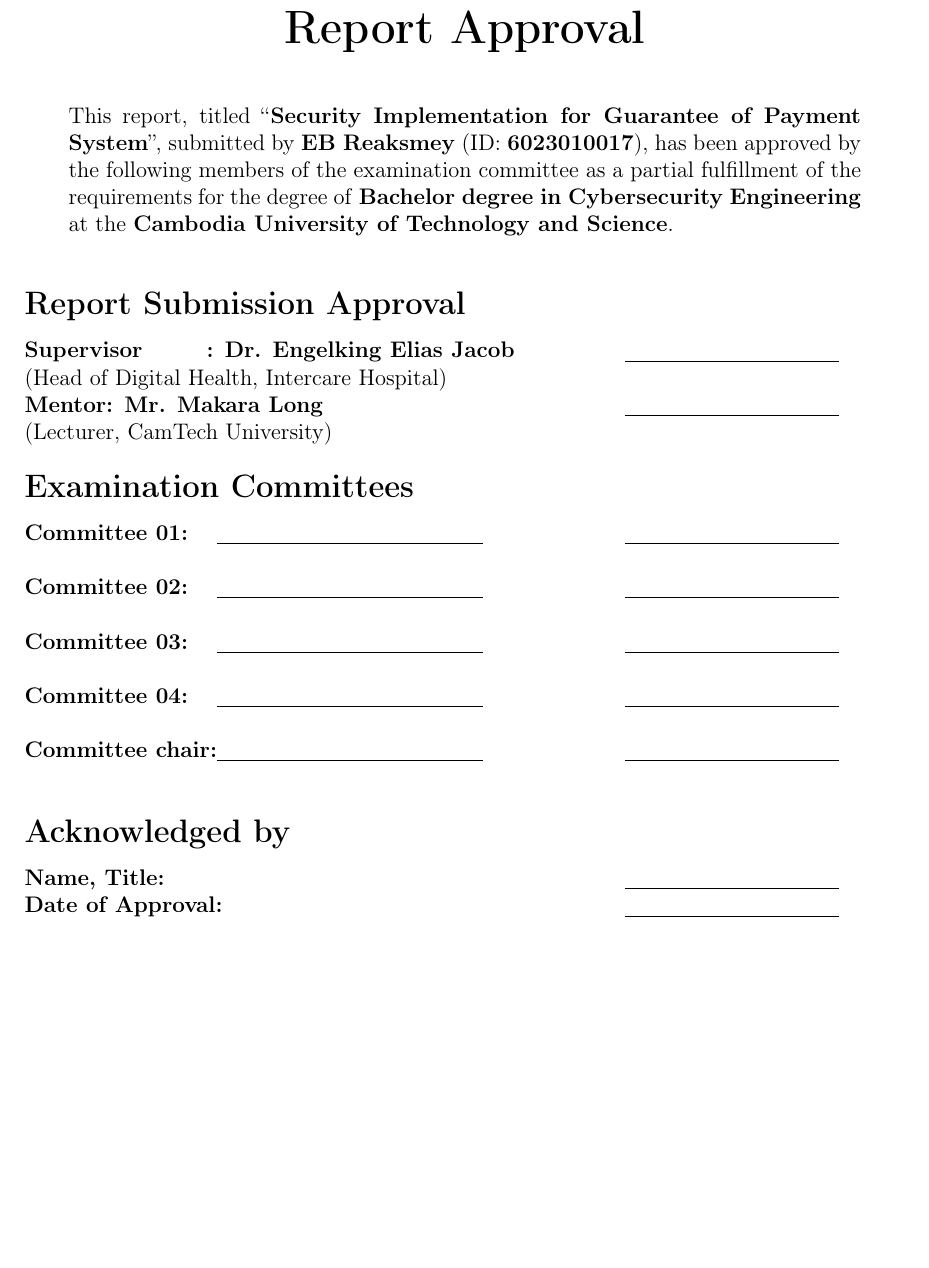
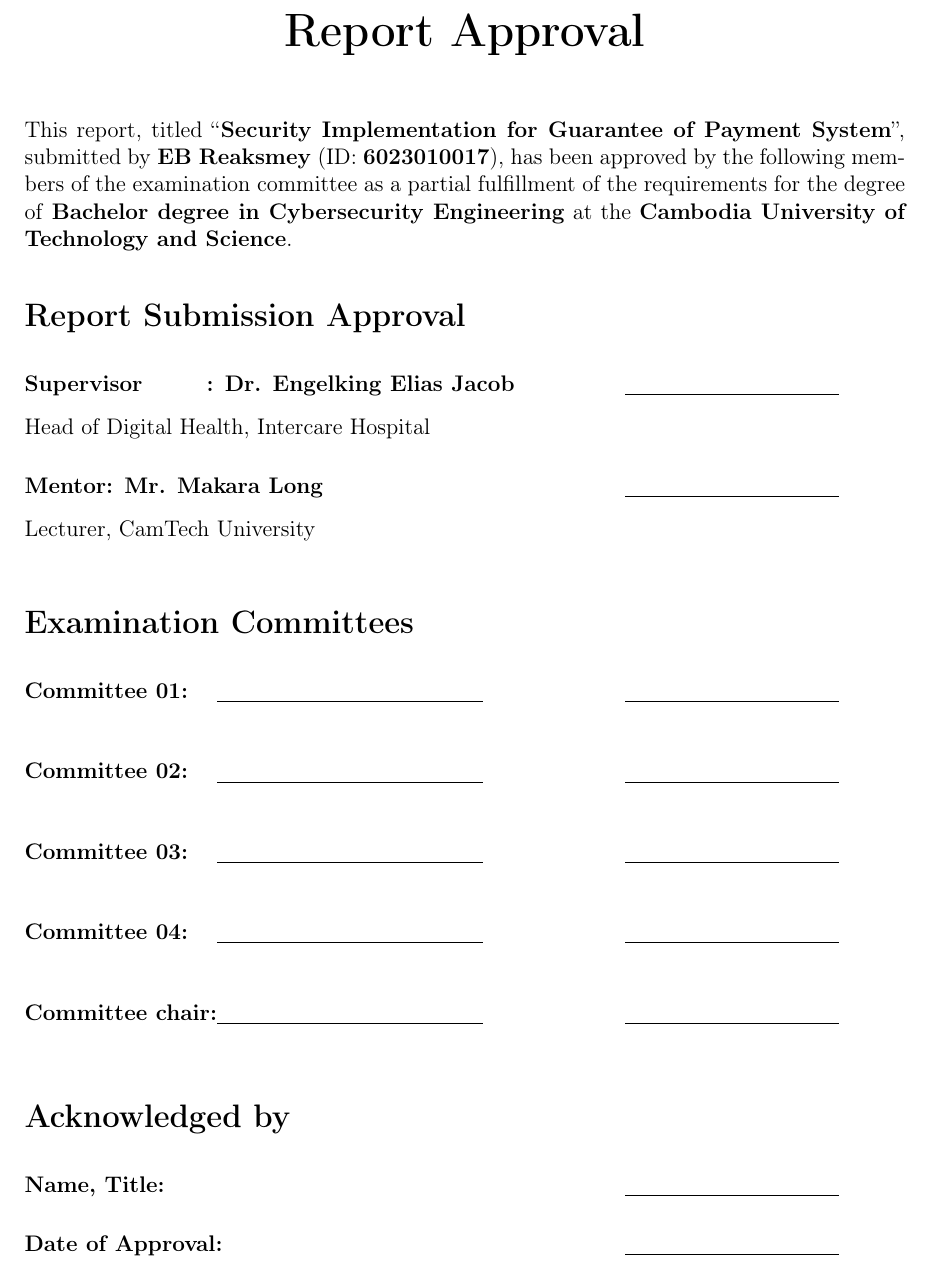
Before and after one commit to Reaksmey173/THESIS, a LaTeX thesis (thesis.tex, which reads chapters/3_approval.tex): part of page 4 of 74, cut so that both start at the same text, the shorter picture padded with empty space. Compiled offline with pdfLaTeX.

Commit message:
Restyle Report Approval page to left-aligned heading layout
Switch from a fully centered/tabbing-driven layout to left-aligned
section headings (Report Submission Approval, Examination Committees,
Acknowledged by), plain (non-parenthesized) affiliation lines, and
more generous spacing between committee rows, matching a reference
layout the user provided.

Co-Authored-By: Claude Sonnet 5 <noreply@anthropic.com>

```diff
--- a/chapters/3_approval.tex
+++ b/chapters/3_approval.tex
@@ -4,50 +4,57 @@
 
 \begingroup
 \singlespacing
+
 \begin{center}
+    {\huge \textbf{Report Approval}}
+\end{center}
 
-    {\huge \textbf{Report Approval}} \\[1cm]
+\vspace{1cm}
 
-    \begin{minipage}{0.9\textwidth}
-    This report, titled ``\textbf{Security Implementation for Guarantee of Payment System}'', submitted by \textbf{EB Reaksmey} (ID: \textbf{6023010017}), has been approved by the following members of the examination committee as a partial fulfillment of the requirements for the degree of \textbf{Bachelor degree in Cybersecurity Engineering} at the \textbf{Cambodia University of Technology and Science}.
-    \end{minipage}
+\noindent
+This report, titled ``\textbf{Security Implementation for Guarantee of Payment System}'', submitted by \textbf{EB Reaksmey} (ID: \textbf{6023010017}), has been approved by the following members of the examination committee as a partial fulfillment of the requirements for the degree of \textbf{Bachelor degree in Cybersecurity Engineering} at the \textbf{Cambodia University of Technology and Science}.
 
-    \vspace{0.6cm}
+\vspace{1cm}
+
+\noindent{\Large \textbf{Report Submission Approval}}
+
+\vspace{0.5cm}
 
 \newlength{\committeelabelwidth}
 \settowidth{\committeelabelwidth}{\textbf{Committee chair:}}
 \begin{tabbing}
     \hspace{5cm} \= \hspace{6cm} \= \hspace{4cm} \kill
-    \Large \textbf{Report Submission Approval} \> \> \\[0.3cm]
-        \textbf{Supervisor\hspace{1.2cm}: Dr. Engelking Elias Jacob}  \> \>\underline{\hspace{4cm}}  \\
-        (Head of Digital Health, Intercare Hospital) \\
-
-        \textbf{Mentor: Mr. Makara Long}  \> \>\underline{\hspace{4cm}} \\
-        (Lecturer, CamTech University)
-\\
-\vspace{0.15cm}
-\\
-   \Large \textbf{Examination Committees} \> \> \\[0.3cm]
-
-    \makebox[\committeelabelwidth][l]{\textbf{Committee 01:}}\underline{\hspace{5cm}}  \> \>\underline{\hspace{4cm}}  \\
-    \phantom{(Title, Institution)} \\
-    \makebox[\committeelabelwidth][l]{\textbf{Committee 02:}}\underline{\hspace{5cm}}  \> \>\underline{\hspace{4cm}}  \\
-    \phantom{(Title, Institution)} \\
-    \makebox[\committeelabelwidth][l]{\textbf{Committee 03:}}\underline{\hspace{5cm}}  \> \>\underline{\hspace{4cm}}  \\
-    \phantom{(Title, Institution)} \\
-    \makebox[\committeelabelwidth][l]{\textbf{Committee 04:}}\underline{\hspace{5cm}}  \> \>\underline{\hspace{4cm}}  \\
-    \phantom{(Title, Institution)} \\
-    \makebox[\committeelabelwidth][l]{\textbf{Committee chair:}}\underline{\hspace{5cm}}  \> \>\underline{\hspace{4cm}} \\
-    \phantom{(Title, Institution)}
-\\
-\vspace{0.15cm}
-\\
-    \Large \textbf{Acknowledged by} \> \> \\[0.3cm]
-
-    \textbf{Name, Title:} \>  \> \underline{\hspace{4cm}}
-    \\
-    \textbf{Date of Approval:} \>  \> \underline{\hspace{4cm}}\\
+    \textbf{Supervisor\hspace{1.2cm}: Dr. Engelking Elias Jacob} \> \> \underline{\hspace{4cm}} \\[0.3cm]
+    Head of Digital Health, Intercare Hospital \\[0.6cm]
+    \textbf{Mentor: Mr. Makara Long} \> \> \underline{\hspace{4cm}} \\[0.3cm]
+    Lecturer, CamTech University
 \end{tabbing}
 
-\end{center}
+\vspace{1cm}
+
+\noindent{\Large \textbf{Examination Committees}}
+
+\vspace{0.5cm}
+
+\begin{tabbing}
+    \hspace{5cm} \= \hspace{6cm} \= \hspace{4cm} \kill
+    \makebox[\committeelabelwidth][l]{\textbf{Committee 01:}}\underline{\hspace{5cm}} \> \> \underline{\hspace{4cm}} \\[1cm]
+    \makebox[\committeelabelwidth][l]{\textbf{Committee 02:}}\underline{\hspace{5cm}} \> \> \underline{\hspace{4cm}} \\[1cm]
+    \makebox[\committeelabelwidth][l]{\textbf{Committee 03:}}\underline{\hspace{5cm}} \> \> \underline{\hspace{4cm}} \\[1cm]
+    \makebox[\committeelabelwidth][l]{\textbf{Committee 04:}}\underline{\hspace{5cm}} \> \> \underline{\hspace{4cm}} \\[1cm]
+    \makebox[\committeelabelwidth][l]{\textbf{Committee chair:}}\underline{\hspace{5cm}} \> \> \underline{\hspace{4cm}}
+\end{tabbing}
+
+\vspace{1.2cm}
+
+\noindent{\Large \textbf{Acknowledged by}}
+
+\vspace{0.5cm}
+
+\begin{tabbing}
+    \hspace{5cm} \= \hspace{6cm} \= \hspace{4cm} \kill
+    \textbf{Name, Title:} \> \> \underline{\hspace{4cm}} \\[0.6cm]
+    \textbf{Date of Approval:} \> \> \underline{\hspace{4cm}}
+\end{tabbing}
+
 \endgroup
```
